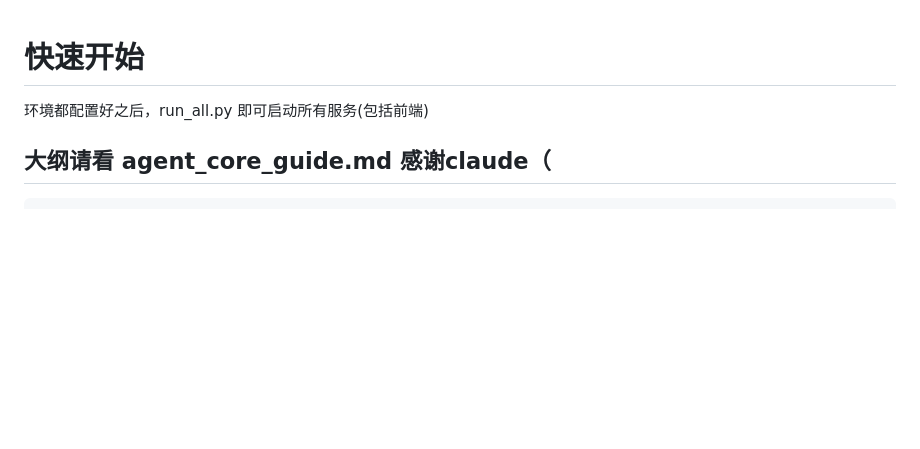
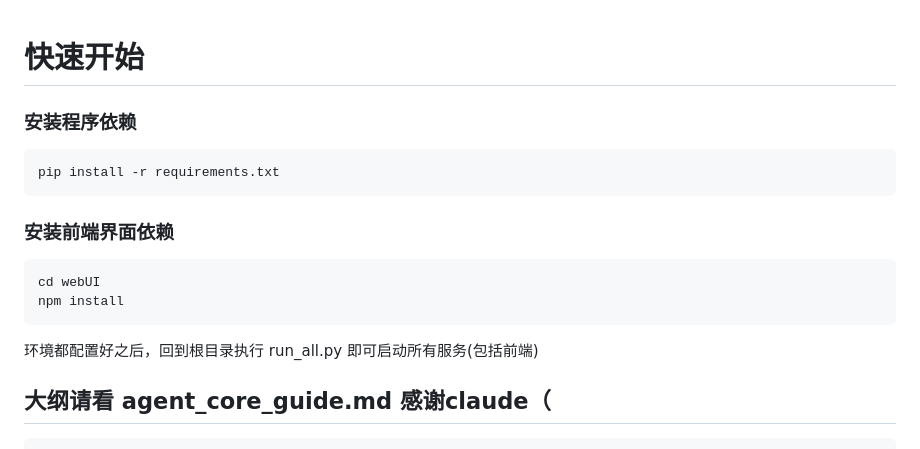
Before and after one commit to Konatsu0217/agent_core, a Markdown page: README.md, the part around the change. Drawn GitHub-style; blank space fills up the shorter version.

Commit message:
feat: update readme

````diff
--- a/README.md
+++ b/README.md
@@ -1,7 +1,15 @@
 # 快速开始
+### 安装程序依赖
+```bash
+pip install -r requirements.txt
+```
+### 安装前端界面依赖
+```bash
+cd webUI
+npm install
+```
 
-
-环境都配置好之后，run_all.py 即可启动所有服务(包括前端)
+环境都配置好之后，回到根目录执行 run_all.py 即可启动所有服务(包括前端)
 
 
 ## 大纲请看 agent_core_guide.md 感谢claude（
````
